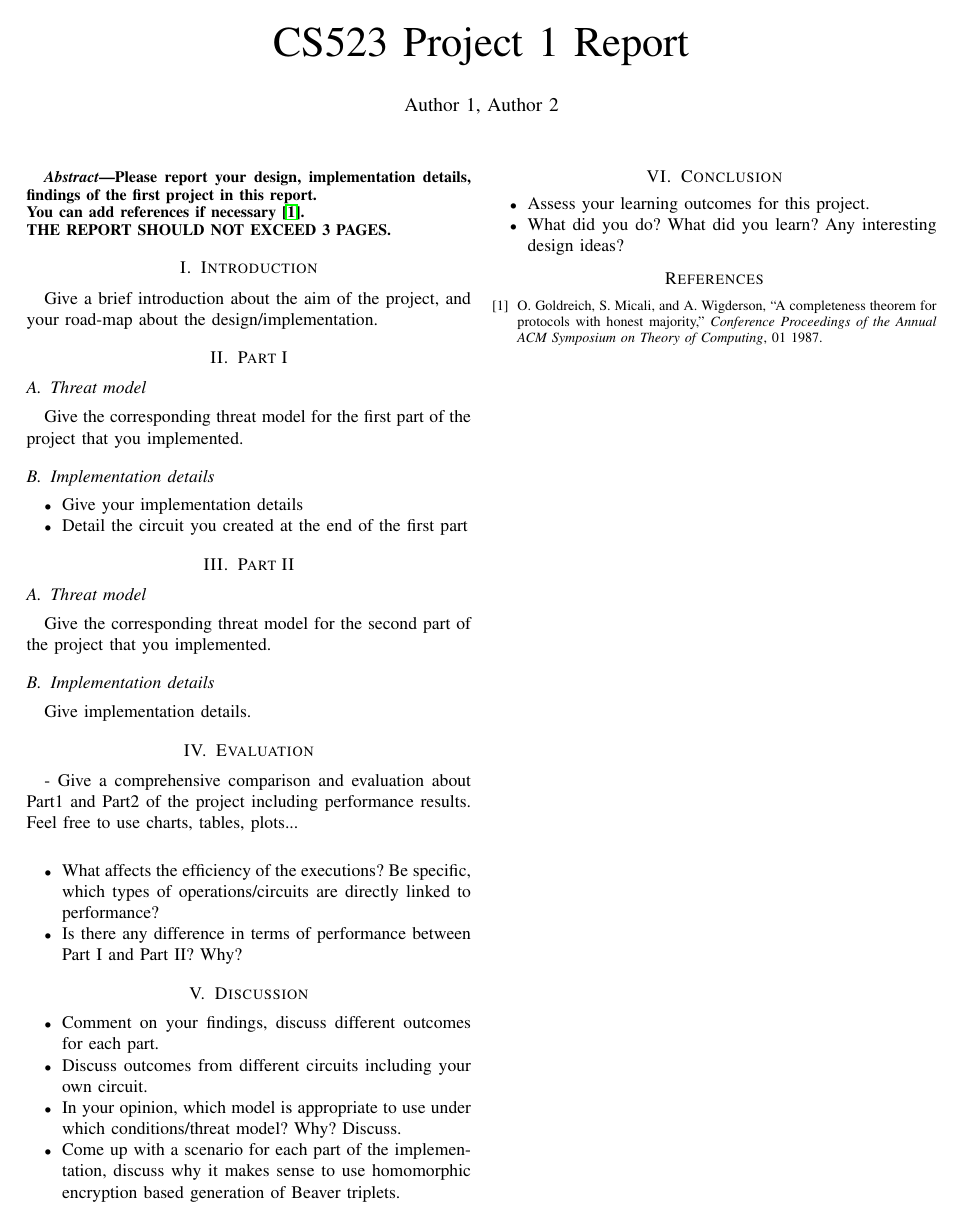
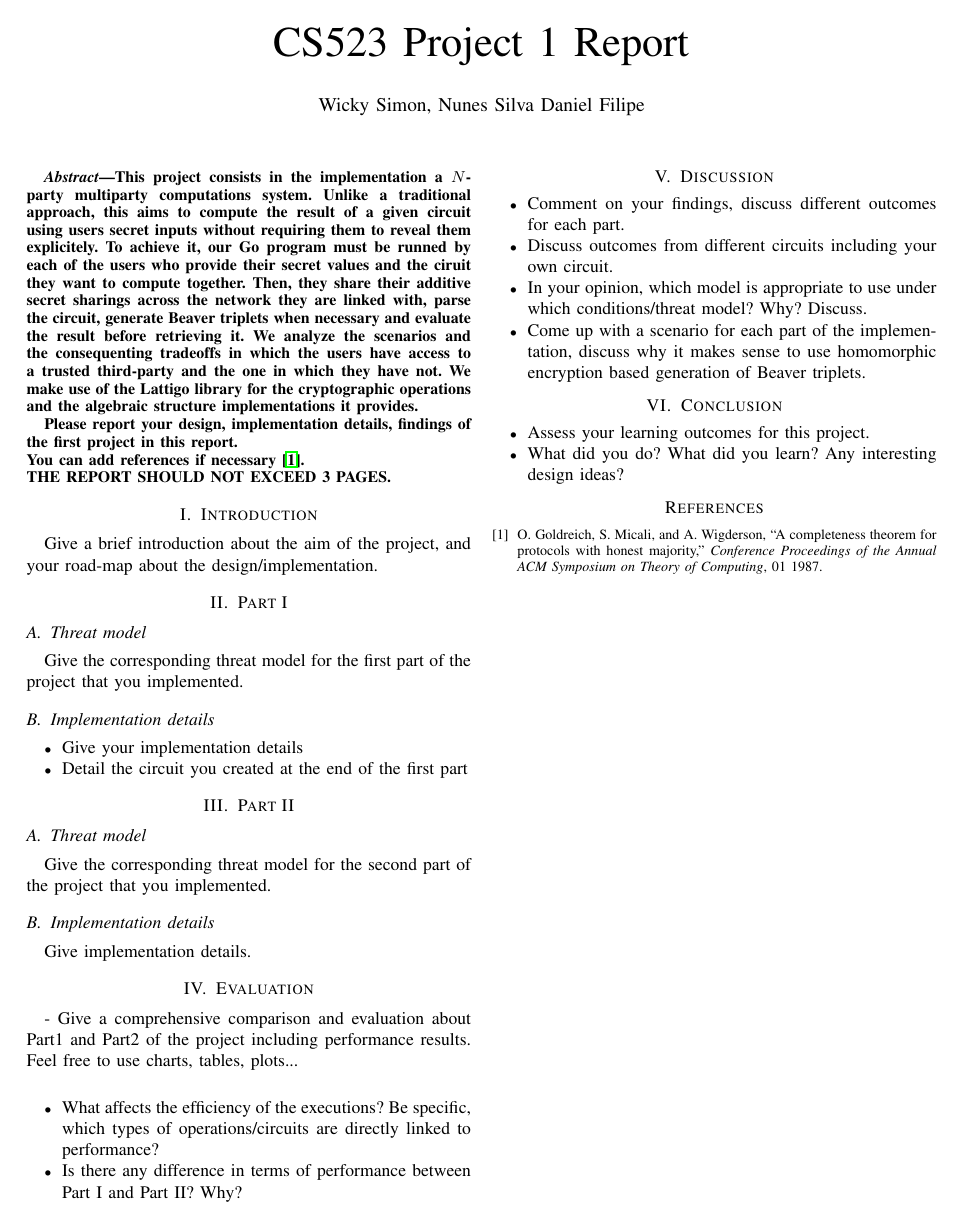
Before and after one commit to simonwicky/CS523-Project1, a LaTeX paper (CS523-Project1-ReportTemplate/main.tex): the whole page. Compiled offline with pdfLaTeX.

Commit message:
start abstract report

```diff
--- a/CS523-Project1-ReportTemplate/main.tex
+++ b/CS523-Project1-ReportTemplate/main.tex
@@ -12,7 +12,7 @@
 
 
 \title{CS523 Project 1 Report}
-\author{Author 1, Author 2}
+\author{Wicky Simon, Nunes Silva Daniel Filipe}
 \date{February 2020}
 
 \begin{document}
@@ -20,9 +20,22 @@
 \maketitle
 
 \begin{abstract}
-    Please report your design, implementation details, findings of the first project in this report. \\
-    You can add references if necessary \cite{article}. \\
-    THE REPORT SHOULD NOT EXCEED 3 PAGES.
+This project consists in the implementation a $N$-party multiparty
+computations system. Unlike a traditional approach, this aims to compute
+the result of a given circuit using users secret inputs without requiring
+them to reveal them explicitely. To achieve it, our Go program must be runned
+by each of the users who provide their secret values and the ciruit they
+want to compute together. Then, they share their additive secret sharings
+across the network they are linked with, parse the circuit, generate Beaver
+triplets when necessary and evaluate the result before retrieving it.
+We analyze the scenarios and the consequenting tradeoffs in which the users
+have access to a trusted third-party and the one in which they have not. We
+make use of the Lattigo library for the cryptographic operations and the
+algebraic structure implementations it provides.
+
+Please report your design, implementation details, findings of the first project in this report. \\
+You can add references if necessary \cite{article}. \\
+THE REPORT SHOULD NOT EXCEED 3 PAGES.
 \end{abstract}
 \section{Introduction}
 Give a brief introduction about the aim of the project, and your road-map about the design/implementation.
```
